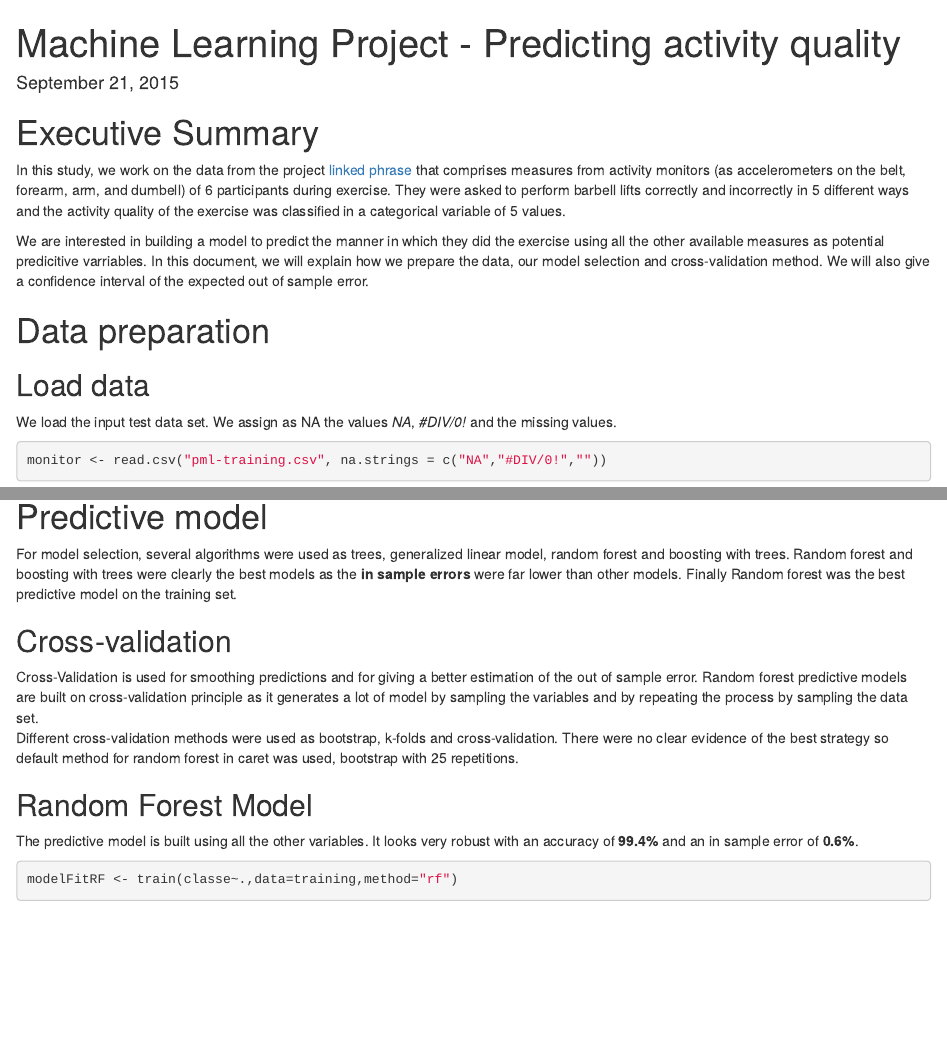
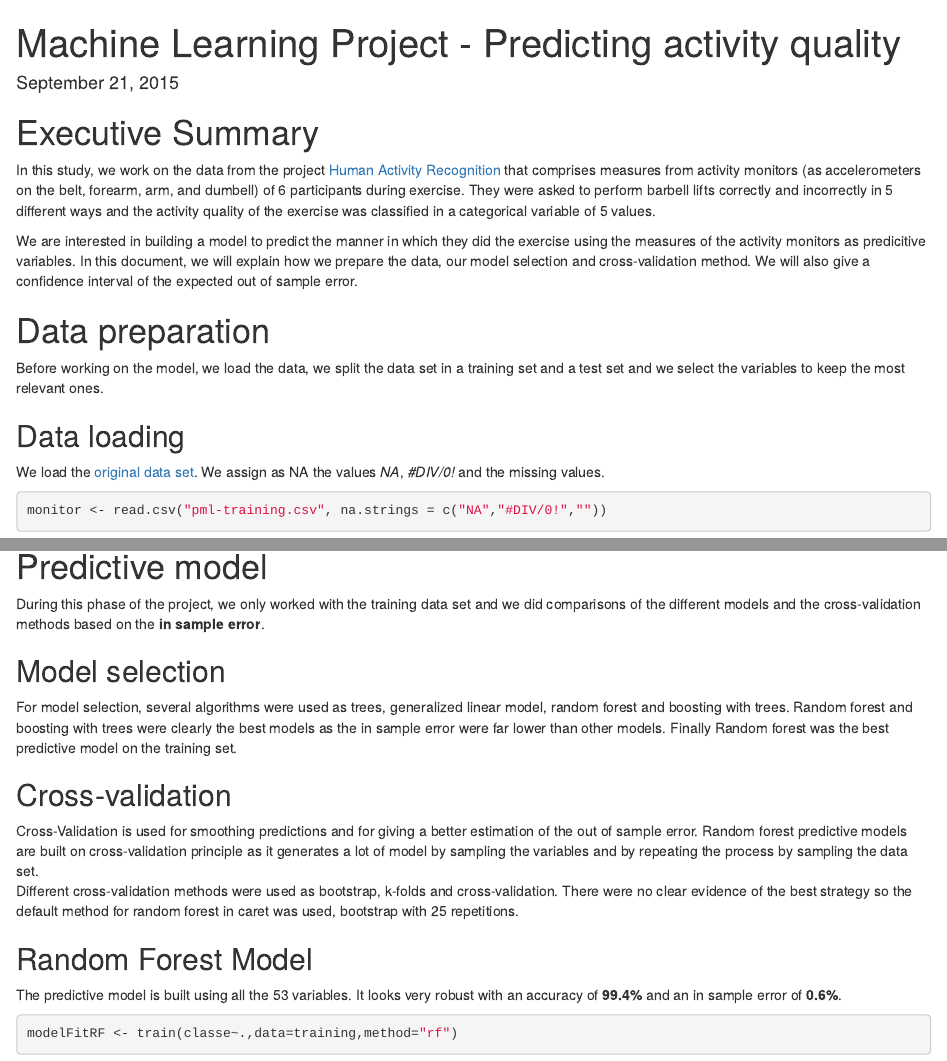
Before and after one commit to Steeffan/Coursera-Machine-Learning, an R Markdown document (Project.Rmd): the page in a window 1100 px wide, from its top, and a second part further down, joined at a grey line. Rendered offline with R 4.5, knitr and Pandoc, with nearby package versions; some code elsewhere in the file could not run offline.

Commit message:
Final project

````diff
--- a/Project.Rmd
+++ b/Project.Rmd
@@ -16,13 +16,15 @@ set.seed(125)
 ```
 
 # Executive Summary
-In this study, we work on the data from the project [linked phrase](http://groupware.les.inf.puc-rio.br/har) that comprises measures from activity monitors (as accelerometers on the belt, forearm, arm, and dumbell) of 6 participants during exercise. They were asked to perform barbell lifts correctly and incorrectly in 5 different ways and the activity quality of the exercise was classified in a categorical variable of 5 values.
+In this study, we work on the data from the project [Human Activity Recognition](http://groupware.les.inf.puc-rio.br/har) that comprises measures from activity monitors (as accelerometers on the belt, forearm, arm, and dumbell) of 6 participants during exercise. They were asked to perform barbell lifts correctly and incorrectly in 5 different ways and the activity quality of the exercise was classified in a categorical variable of 5 values.
 
-We are interested in building a model to predict the manner in which they did the exercise using all the other available measures as potential predicitive varriables. In this document, we will explain how we prepare the data, our model selection and cross-validation method. We will also give a confidence interval of the expected out of sample error.
+We are interested in building a model to predict the manner in which they did the exercise using the measures of the activity monitors as predicitive variables. In this document, we will explain how we prepare the data, our model selection and cross-validation method. We will also give a confidence interval of the expected out of sample error.
 
 # Data preparation
-## Load data
-We load the input test data set. We assign as NA the values *NA*, *#DIV/0!* and the missing values.
+Before working on the model, we load the data, we split the data set in a training set and a test set and we select the variables to keep the most relevant ones.
+
+## Data loading
+We load the [original data set](https://d396qusza40orc.cloudfront.net/predmachlearn/pml-training.csv). We assign as NA the values *NA*, *#DIV/0!* and the missing values.
 ```{r load}
 monitor <- read.csv("pml-training.csv", na.strings = c("NA","#DIV/0!",""))
 ```
@@ -68,15 +70,18 @@ The training data set is now composed of 54 variables, the class variable and 53
 dim(training)[2]
 ```
 # Predictive model
-For model selection, several algorithms were used as trees, generalized linear model, random forest and boosting with trees. Random forest and boosting with trees were clearly the best models as the **in sample errors** were far lower than other models. Finally Random forest was the best predictive model on the training set.
+During this phase of the project, we only worked with the training data set and we did comparisons of the different models and the cross-validation methods based on the **in sample error**.
+
+## Model selection
+For model selection, several algorithms were used as trees, generalized linear model, random forest and boosting with trees. Random forest and boosting with trees were clearly the best models as the in sample error were far lower than other models. Finally Random forest was the best predictive model on the training set.
 
 ## Cross-validation
 Cross-Validation is used for smoothing predictions and for giving a better estimation of the out of sample error. Random forest predictive models are built on cross-validation principle as it generates a lot of model by sampling the variables and by repeating the process by sampling the data set.
-Different cross-validation methods were used as bootstrap, k-folds and cross-validation. There were no clear evidence of the best strategy so default method for random forest in caret was used, bootstrap with 25 repetitions.
+Different cross-validation methods were used as bootstrap, k-folds and cross-validation. There were no clear evidence of the best strategy so the default method for random forest in caret was used, bootstrap with 25 repetitions.
 
 ## Random Forest Model
-The predictive model is built using all the other variables. It looks very robust with an accuracy of **99.4%** and an in sample error of **0.6%**.
-```{r RF, cache=TRUE}
+The predictive model is built using all the 53 variables. It looks very robust with an accuracy of **99.4%** and an in sample error of **0.6%**.
+```{r RF, cache=TRUE, warning=FALSE, message=FALSE}
 modelFitRF <- train(classe~.,data=training,method="rf")
 modelFitRF
 ```
````
Also changed, not shown: index.html, Project.Rmd (14 more changed lines).
